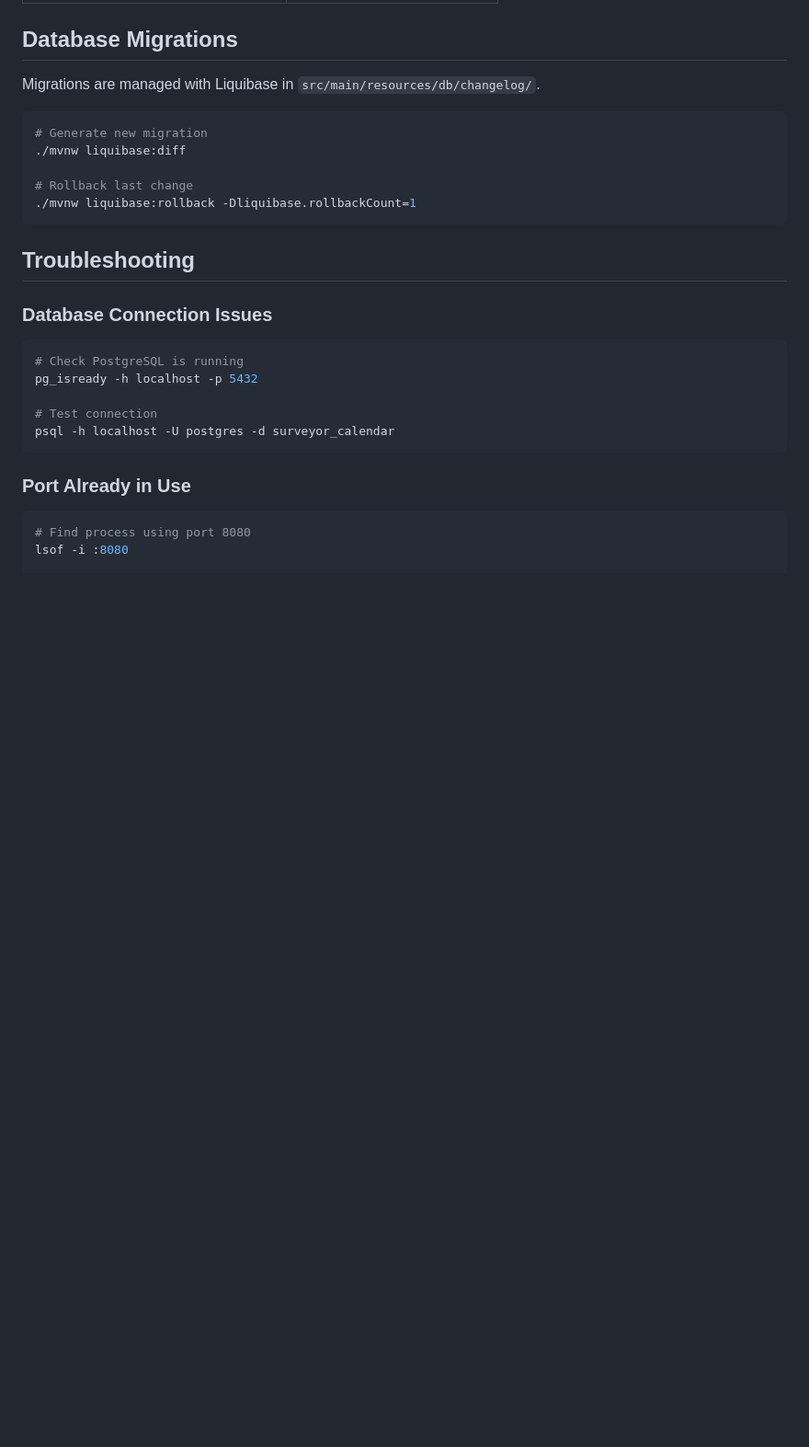
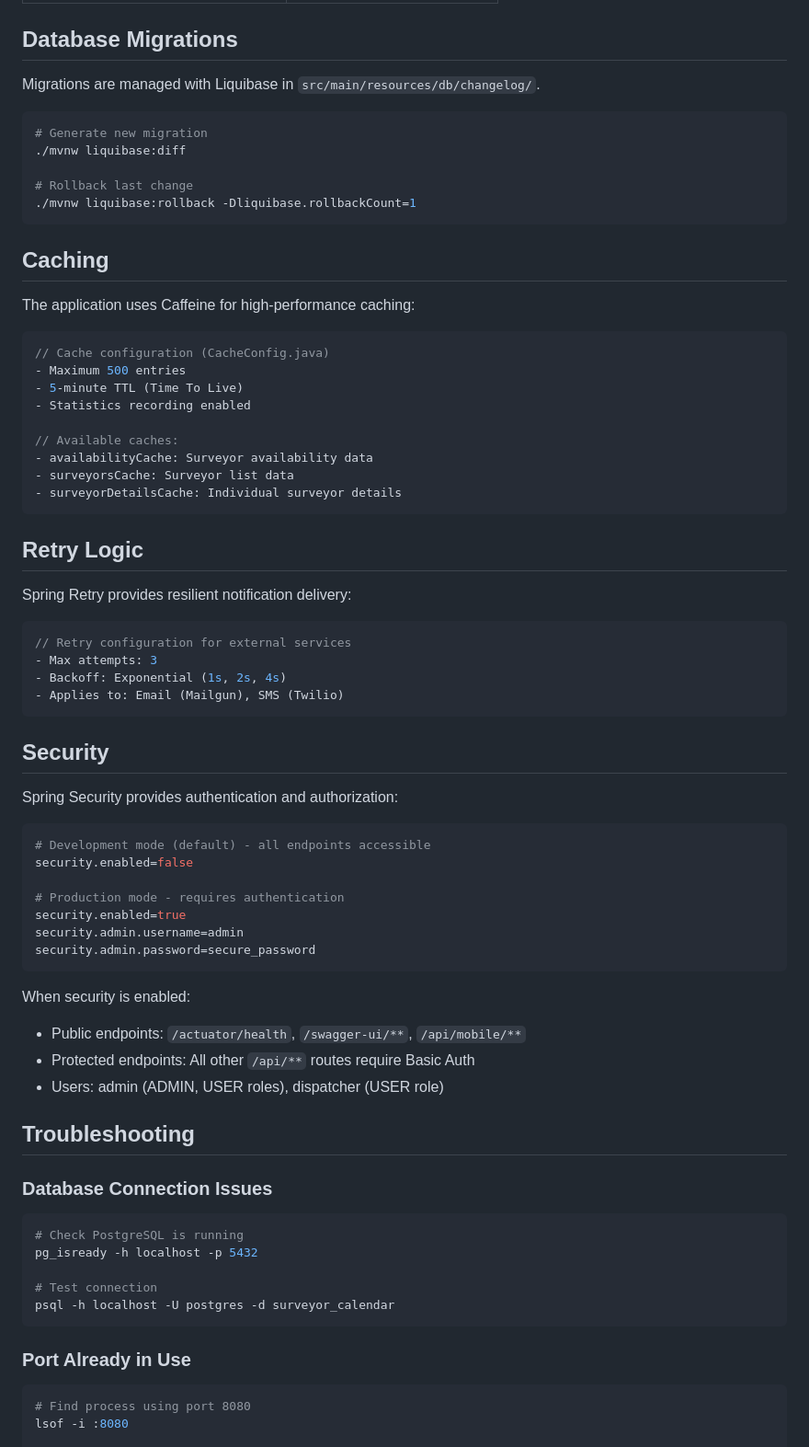
Before and after one commit to saileshsharma/cmx-notification-service, a Markdown page: backend/README.md, the part around one of its changes. Shown at 92% size. Drawn GitHub-style; blank space fills up the shorter version.

Commit message:
readme updated
read me updated

````diff
--- a/backend/README.md
+++ b/backend/README.md
@@ -466,6 +493,52 @@ Migrations are managed with Liquibase in `src/main/resources/db/changelog/`.
 ./mvnw liquibase:rollback -Dliquibase.rollbackCount=1
 ```
 
+## Caching
+
+The application uses Caffeine for high-performance caching:
+
+```java
+// Cache configuration (CacheConfig.java)
+- Maximum 500 entries
+- 5-minute TTL (Time To Live)
+- Statistics recording enabled
+
+// Available caches:
+- availabilityCache: Surveyor availability data
+- surveyorsCache: Surveyor list data
+- surveyorDetailsCache: Individual surveyor details
+```
+
+## Retry Logic
+
+Spring Retry provides resilient notification delivery:
+
+```java
+// Retry configuration for external services
+- Max attempts: 3
+- Backoff: Exponential (1s, 2s, 4s)
+- Applies to: Email (Mailgun), SMS (Twilio)
+```
+
+## Security
+
+Spring Security provides authentication and authorization:
+
+```properties
+# Development mode (default) - all endpoints accessible
+security.enabled=false
+
+# Production mode - requires authentication
+security.enabled=true
+security.admin.username=admin
+security.admin.password=secure_password
+```
+
+When security is enabled:
+- Public endpoints: `/actuator/health`, `/swagger-ui/**`, `/api/mobile/**`
+- Protected endpoints: All other `/api/**` routes require Basic Auth
+- Users: admin (ADMIN, USER roles), dispatcher (USER role)
+
 ## Troubleshooting
 
 ### Database Connection Issues
````
Also changed, not shown: other parts of backend/README.md (+28 -1 lines), e2e-tests/README.md (added, +110 -0 lines), frontend/README.md (+17 -0 lines).
